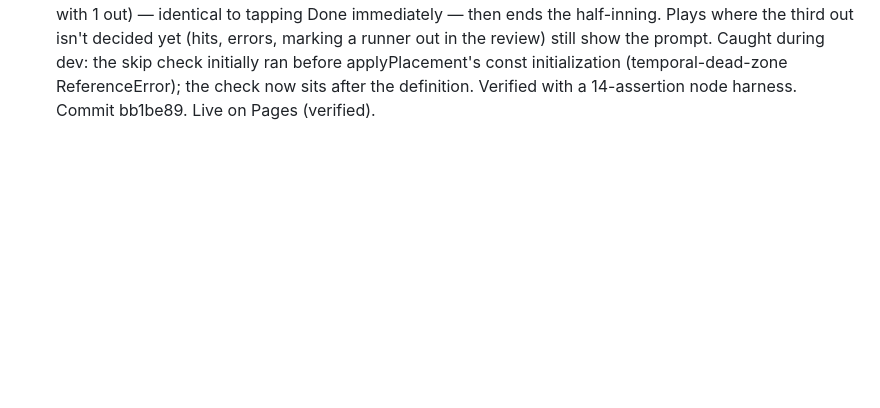
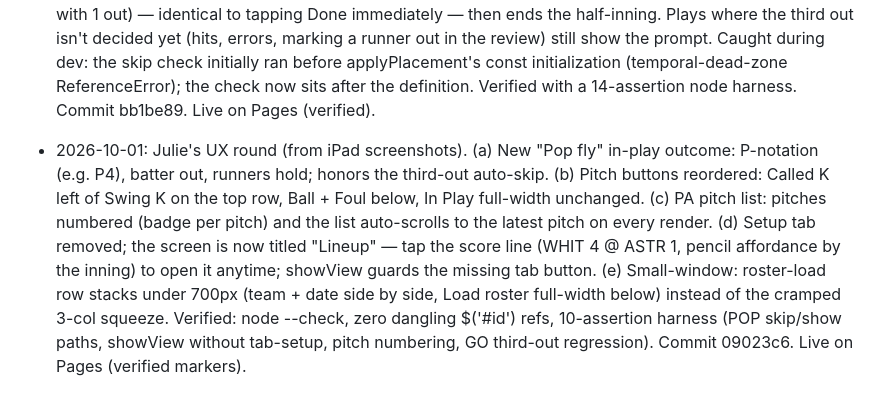
Before and after one commit to jedavid33-design/opal-scorebook, a Markdown page: PROJECT_STATE.md, the part around the change. Rendered like a GitHub page; blank space fills up the shorter version.

Commit message:
Log Julie's UX round (pop fly, pitch buttons, lineup via score line)

```diff
--- a/PROJECT_STATE.md
+++ b/PROJECT_STATE.md
@@ -229,3 +229,18 @@ replacing the "visco" app she currently uses.
   initialization (temporal-dead-zone ReferenceError); the check now sits
   after the definition. Verified with a 14-assertion node harness. Commit
   bb1be89. Live on Pages (verified).
+
+- 2026-10-01: Julie's UX round (from iPad screenshots). (a) New "Pop fly"
+  in-play outcome: P-notation (e.g. P4), batter out, runners hold; honors
+  the third-out auto-skip. (b) Pitch buttons reordered: Called K left of
+  Swing K on the top row, Ball + Foul below, In Play full-width unchanged.
+  (c) PA pitch list: pitches numbered (badge per pitch) and the list
+  auto-scrolls to the latest pitch on every render. (d) Setup tab removed;
+  the screen is now titled "Lineup" — tap the score line (WHIT 4 @ ASTR 1,
+  pencil affordance by the inning) to open it anytime; showView guards the
+  missing tab button. (e) Small-window: roster-load row stacks under 700px
+  (team + date side by side, Load roster full-width below) instead of the
+  cramped 3-col squeeze. Verified: node --check, zero dangling $('#id')
+  refs, 10-assertion harness (POP skip/show paths, showView without
+  tab-setup, pitch numbering, GO third-out regression). Commit 09023c6.
+  Live on Pages (verified markers).
```
